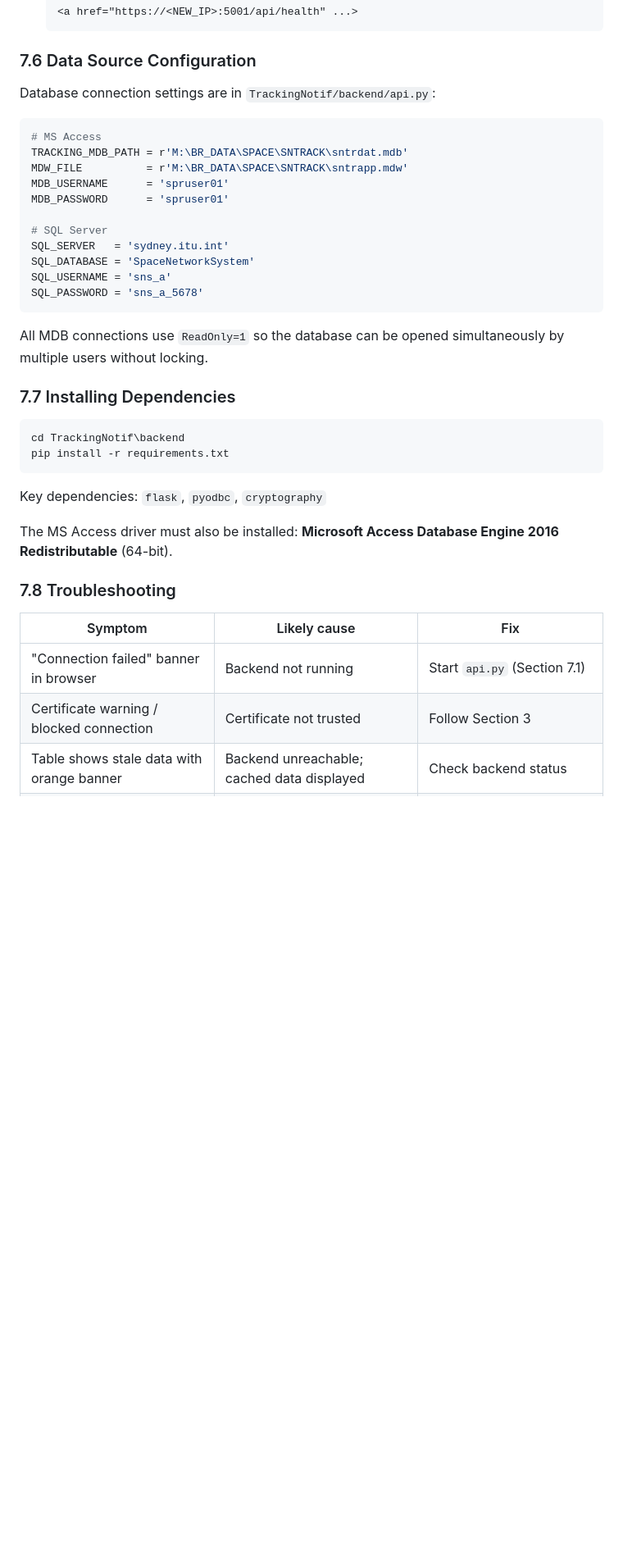
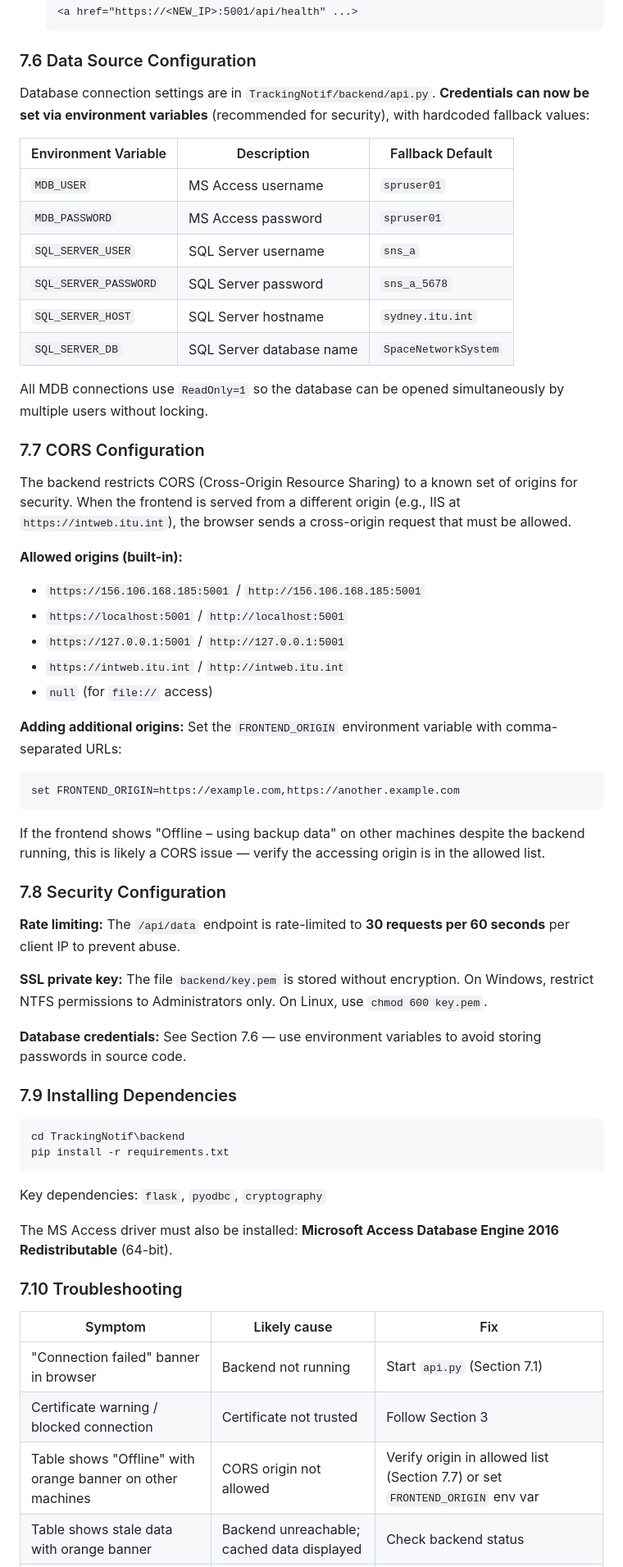
Before and after one commit to Infinite-Ng/TrackingNotif, a Markdown page: docs/TrackingNotif_Documentation_EN.md, the part around one of its changes. Shown at 82% size. GitHub-like rendering; blank space fills up the shorter version.

Commit message:
Update documentation: security config, CORS, env vars, rate limiting

````diff
--- a/docs/TrackingNotif_Documentation_EN.md
+++ b/docs/TrackingNotif_Documentation_EN.md
@@ -219,25 +219,46 @@ If the server IP changes, update the following:
 
 ### 7.6 Data Source Configuration
 
-Database connection settings are in `TrackingNotif/backend/api.py`:
+Database connection settings are in `TrackingNotif/backend/api.py`. **Credentials can now be set via environment variables** (recommended for security), with hardcoded fallback values:
 
-```python
-# MS Access
-TRACKING_MDB_PATH = r'M:\BR_DATA\SPACE\SNTRACK\sntrdat.mdb'
-MDW_FILE          = r'M:\BR_DATA\SPACE\SNTRACK\sntrapp.mdw'
-MDB_USERNAME      = 'spruser01'
-MDB_PASSWORD      = 'spruser01'
-
-# SQL Server
-SQL_SERVER   = 'sydney.itu.int'
-SQL_DATABASE = 'SpaceNetworkSystem'
-SQL_USERNAME = 'sns_a'
-SQL_PASSWORD = 'sns_a_5678'
-```
+| Environment Variable | Description | Fallback Default |
+|----------------------|-------------|------------------|
+| `MDB_USER` | MS Access username | `spruser01` |
+| `MDB_PASSWORD` | MS Access password | `spruser01` |
+| `SQL_SERVER_USER` | SQL Server username | `sns_a` |
+| `SQL_SERVER_PASSWORD` | SQL Server password | `sns_a_5678` |
+| `SQL_SERVER_HOST` | SQL Server hostname | `sydney.itu.int` |
+| `SQL_SERVER_DB` | SQL Server database name | `SpaceNetworkSystem` |
 
 All MDB connections use `ReadOnly=1` so the database can be opened simultaneously by multiple users without locking.
 
-### 7.7 Installing Dependencies
+### 7.7 CORS Configuration
+
+The backend restricts CORS (Cross-Origin Resource Sharing) to a known set of origins for security. When the frontend is served from a different origin (e.g., IIS at `https://intweb.itu.int`), the browser sends a cross-origin request that must be allowed.
+
+**Allowed origins (built-in):**
+- `https://156.106.168.185:5001` / `http://156.106.168.185:5001`
+- `https://localhost:5001` / `http://localhost:5001`
+- `https://127.0.0.1:5001` / `http://127.0.0.1:5001`
+- `https://intweb.itu.int` / `http://intweb.itu.int`
+- `null` (for `file://` access)
+
+**Adding additional origins:** Set the `FRONTEND_ORIGIN` environment variable with comma-separated URLs:
+```bat
+set FRONTEND_ORIGIN=https://example.com,https://another.example.com
+```
+
+If the frontend shows "Offline – using backup data" on other machines despite the backend running, this is likely a CORS issue — verify the accessing origin is in the allowed list.
+
+### 7.8 Security Configuration
+
+**Rate limiting:** The `/api/data` endpoint is rate-limited to **30 requests per 60 seconds** per client IP to prevent abuse.
+
+**SSL private key:** The file `backend/key.pem` is stored without encryption. On Windows, restrict NTFS permissions to Administrators only. On Linux, use `chmod 600 key.pem`.
+
+**Database credentials:** See Section 7.6 — use environment variables to avoid storing passwords in source code.
+
+### 7.9 Installing Dependencies
 
 ```bat
 cd TrackingNotif\backend
@@ -248,12 +269,13 @@ Key dependencies: `flask`, `pyodbc`, `cryptography`
 
 The MS Access driver must also be installed: **Microsoft Access Database Engine 2016 Redistributable** (64-bit).
 
-### 7.8 Troubleshooting
+### 7.10 Troubleshooting
 
 | Symptom | Likely cause | Fix |
 |---------|-------------|-----|
 | "Connection failed" banner in browser | Backend not running | Start `api.py` (Section 7.1) |
 | Certificate warning / blocked connection | Certificate not trusted | Follow Section 3 |
+| Table shows "Offline" with orange banner on other machines | CORS origin not allowed | Verify origin in allowed list (Section 7.7) or set `FRONTEND_ORIGIN` env var |
 | Table shows stale data with orange banner | Backend unreachable; cached data displayed | Check backend status |
 | Port 5001 already in use | Old process still running | Kill the old process (Section 7.2) |
 | No data after Refresh | Database path `M:\` not accessible | Verify drive mapping on the server machine |
````
Also changed, not shown: other parts of docs/TrackingNotif_Documentation_EN.md (+2 -2 lines), docs/TrackingNotif_Documentation_CN.md (+41 -19 lines).
